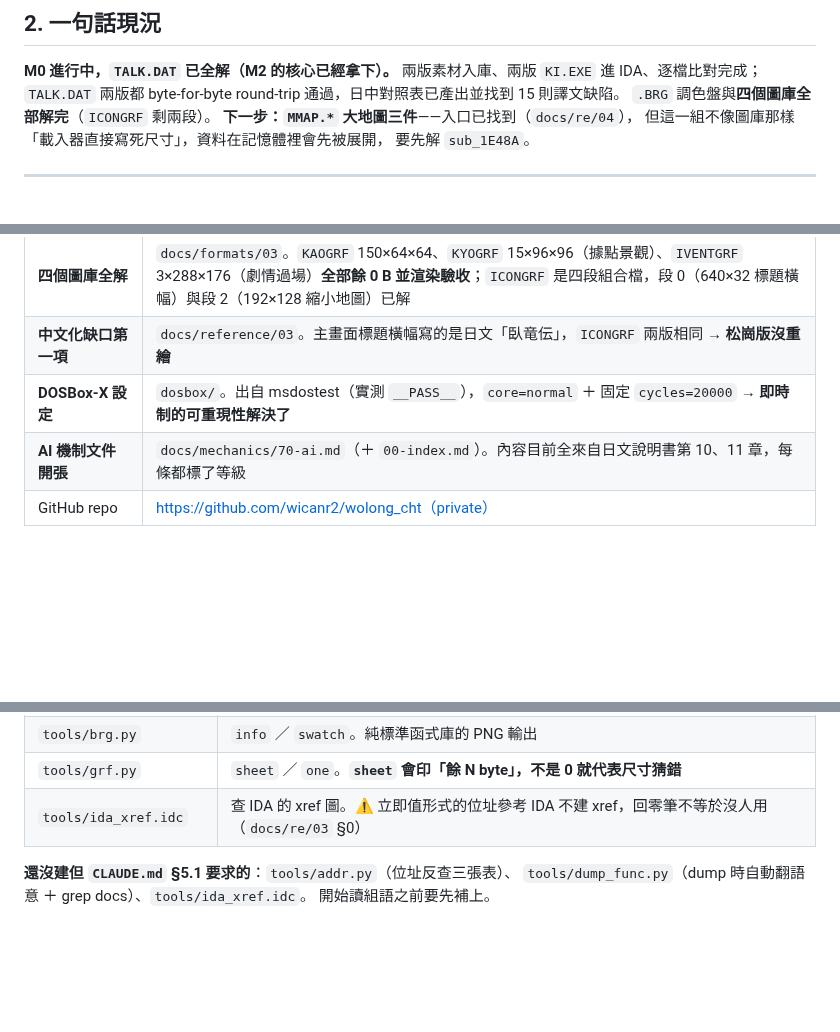
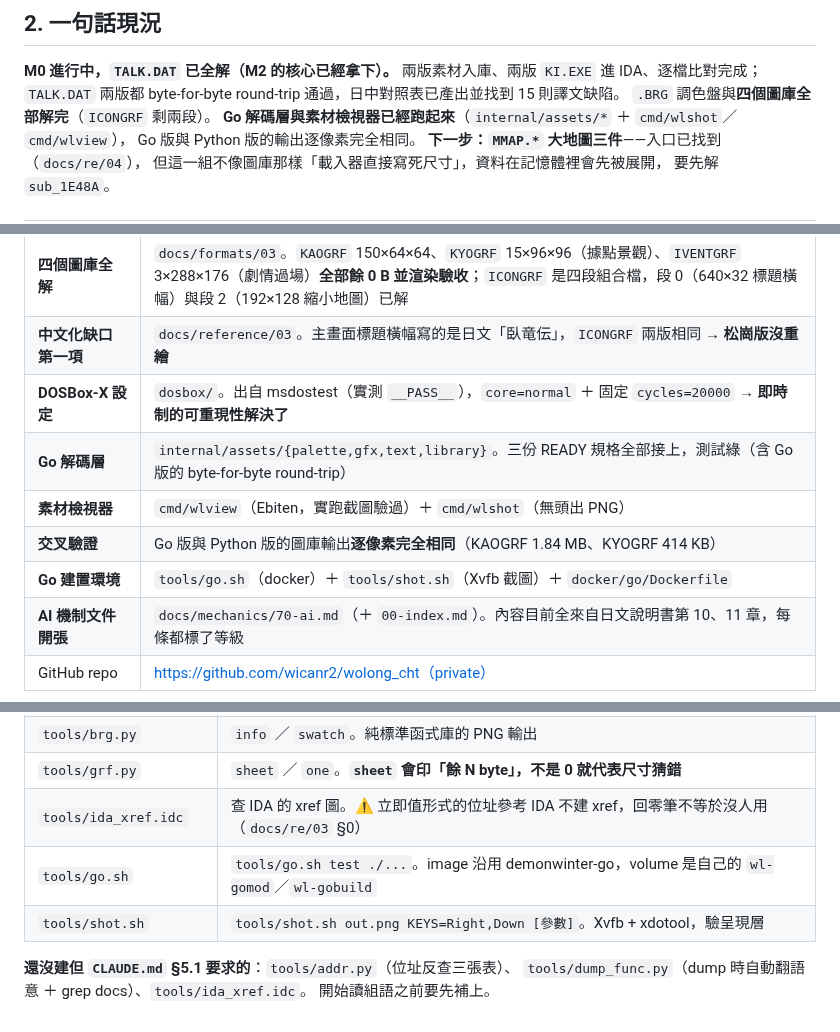
Before and after one commit to wicanr2/wolong_cht, a Markdown page: CONTEXT.md, 3 parts joined by grey strips. Rendered like a GitHub page; blank space fills up the shorter version.

```diff
--- a/CONTEXT.md
+++ b/CONTEXT.md
@@ -25,6 +25,8 @@
 兩版素材入庫、兩版 `KI.EXE` 進 IDA、逐檔比對完成；
 `TALK.DAT` 兩版都 byte-for-byte round-trip 通過，日中對照表已產出並找到 15 則譯文缺陷。
 `.BRG` 調色盤與**四個圖庫全部解完**（`ICONGRF` 剩兩段）。
+**Go 解碼層與素材檢視器已經跑起來**（`internal/assets/*` ＋ `cmd/wlshot`／`cmd/wlview`），
+Go 版與 Python 版的輸出逐像素完全相同。
 **下一步：`MMAP.*` 大地圖三件**——入口已找到（`docs/re/04`），
 但這一組不像圖庫那樣「載入器直接寫死尺寸」，資料在記憶體裡會先被展開，
 要先解 `sub_1E48A`。
@@ -54,6 +56,10 @@
 | **四個圖庫全解** | `docs/formats/03`。`KAOGRF` 150×64×64、`KYOGRF` 15×96×96（據點景觀）、`IVENTGRF` 3×288×176（劇情過場）**全部餘 0 B 並渲染驗收**；`ICONGRF` 是四段組合檔，段 0（640×32 標題橫幅）與段 2（192×128 縮小地圖）已解 |
 | **中文化缺口第一項** | `docs/reference/03`。主畫面標題橫幅寫的是日文「臥竜伝」，`ICONGRF` 兩版相同 → **松崗版沒重繪** |
 | **DOSBox-X 設定** | `dosbox/`。出自 msdostest（實測 `__PASS__`），`core=normal` ＋ 固定 `cycles=20000` → **即時制的可重現性解決了** |
+| **Go 解碼層** | `internal/assets/{palette,gfx,text,library}`。三份 READY 規格全部接上，測試綠（含 Go 版的 byte-for-byte round-trip）|
+| **素材檢視器** | `cmd/wlview`（Ebiten，實跑截圖驗過）＋ `cmd/wlshot`（無頭出 PNG）|
+| **交叉驗證** | Go 版與 Python 版的圖庫輸出**逐像素完全相同**（KAOGRF 1.84 MB、KYOGRF 414 KB）|
+| **Go 建置環境** | `tools/go.sh`（docker）＋ `tools/shot.sh`（Xvfb 截圖）＋ `docker/go/Dockerfile` |
 | **AI 機制文件開張** | `docs/mechanics/70-ai.md`（＋ `00-index.md`）。內容目前全來自日文說明書第 10、11 章，每條都標了等級 |
 | GitHub repo | https://github.com/wicanr2/wolong_cht（private） |
 
@@ -173,6 +180,8 @@
 | `tools/brg.py` | `info` ／ `swatch`。純標準函式庫的 PNG 輸出 |
 | `tools/grf.py` | `sheet` ／ `one`。**`sheet` 會印「餘 N byte」，不是 0 就代表尺寸猜錯** |
 | `tools/ida_xref.idc` | 查 IDA 的 xref 圖。⚠ 立即值形式的位址參考 IDA 不建 xref，回零筆不等於沒人用（`docs/re/03` §0） |
+| `tools/go.sh` | `tools/go.sh test ./...`。image 沿用 demonwinter-go，volume 是自己的 `wl-gomod`／`wl-gobuild` |
+| `tools/shot.sh` | `tools/shot.sh out.png KEYS=Right,Down [參數]`。Xvfb + xdotool，驗呈現層 |
 
 **還沒建但 `CLAUDE.md` §5.1 要求的**：`tools/addr.py`（位址反查三張表）、
 `tools/dump_func.py`（dump 時自動翻語意 ＋ grep docs）、`tools/ida_xref.idc`。
```
Also changed, not shown: other parts of CONTEXT.md (+1 -0 lines), README.md (added, +98 -0 lines), docs/images/wlview-kyogrf.png (added), 16 other files.
